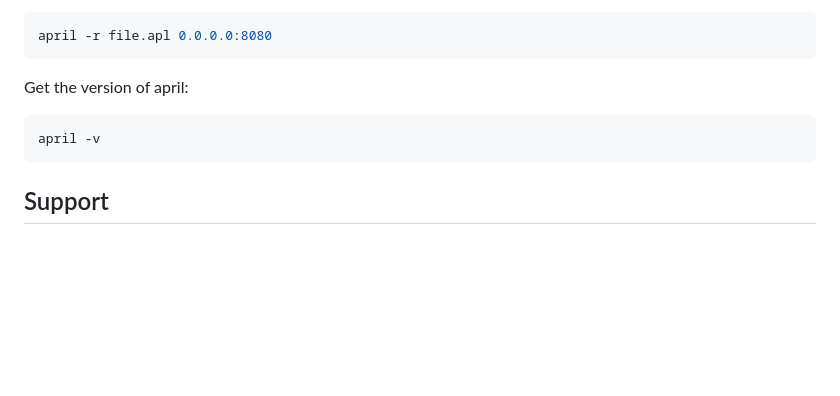
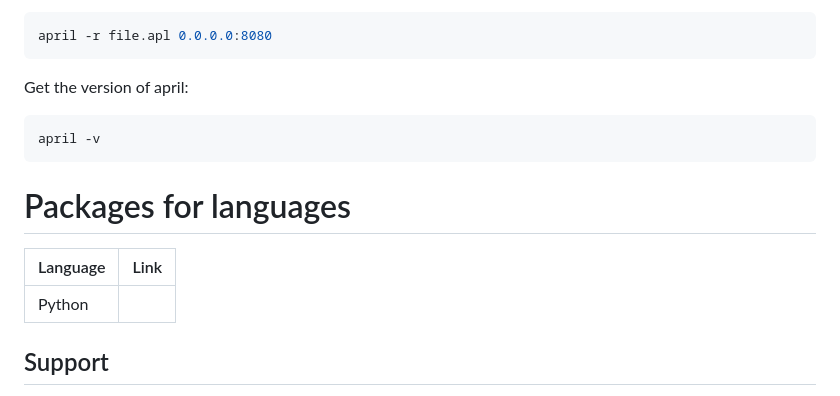
Before and after one commit to merwin-asm/april, a Markdown page: README.md, the part around the change. Rendered like a GitHub page; blank space fills up the shorter version.

````diff
--- a/README.md
+++ b/README.md
@@ -112,6 +112,15 @@ Get the version of april:
 april -v
 ```
 
+# Packages for languages
+
+| Language   | Link                                      |
+|------------|-------------------------------------------|
+| Python     | [](g/doc/) |
+
+
+
+
 ## Support
 
 For support, join our discord server https://discord.gg/PXMSPJXhXd
````
